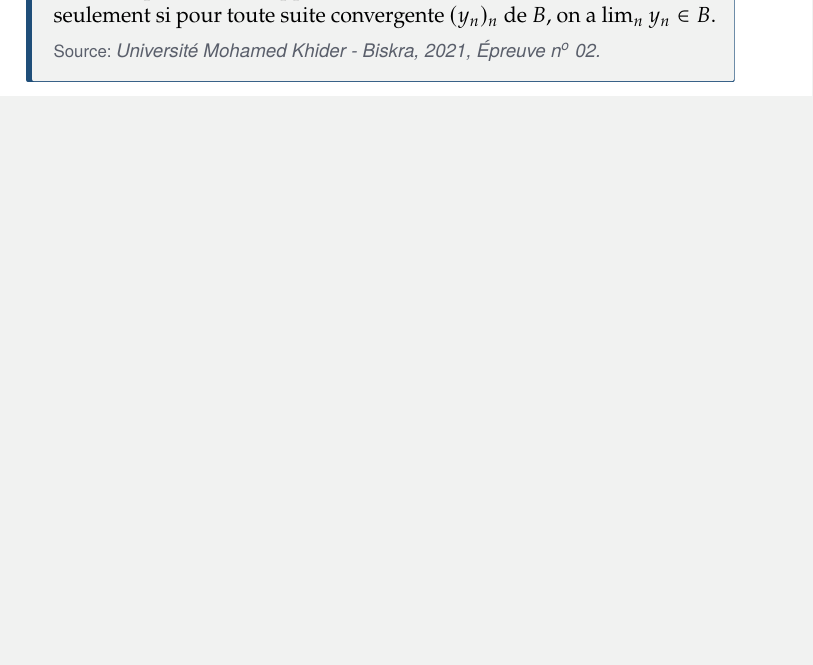
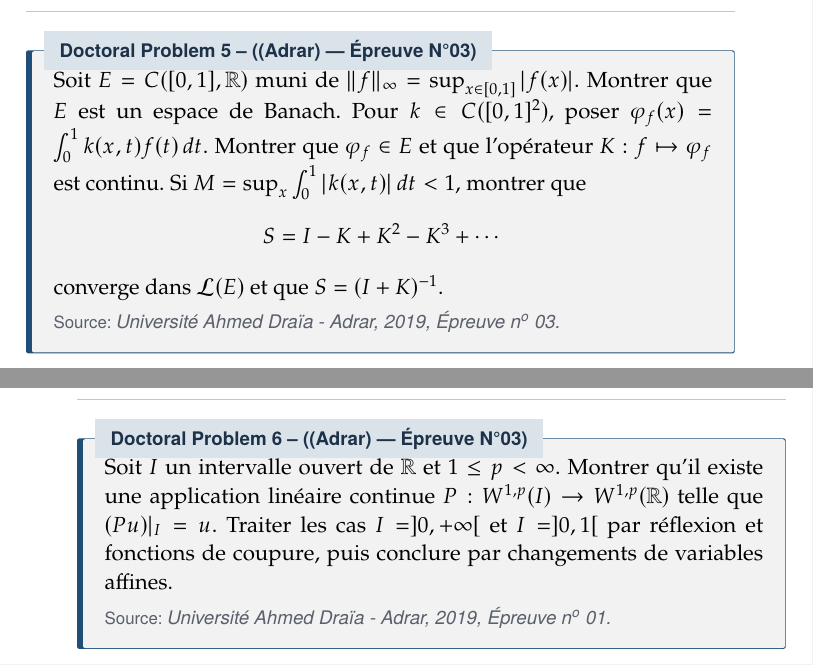
Before and after one commit to abdelouahabmostafaetu-bot/dz_math_book_series, a LaTeX document (books/05-functional-analysis/book.tex, which reads books/05-functional-analysis/chapters/06_doctoral_problems.tex): part of page 6 of 8 before the commit and two parts of pages 8 and 9 of 12 after it, the two joined at a grey line, cut at the place of the change, the shorter picture padded with empty space. Compiled offline with pdfLaTeX.

Commit message:
feat(05-functional-analysis): append reread batch problems

```diff
--- a/books/05-functional-analysis/chapters/06_doctoral_problems.tex
+++ b/books/05-functional-analysis/chapters/06_doctoral_problems.tex
@@ -36,4 +21,0 @@ $$k\,\|a-b\|_1\leq\|f(a)-f(b)\|_2.$$
-Montrer que $f$ est une application fermée.
-\emph{Indication :} $B$ est fermé si et seulement si pour toute suite convergente $(y_n)_n$ de $B$, on a $\lim_n y_n\in B$.
-\source{\emph{\small Université Mohamed Khider - Biskra, 2021, Épreuve~n\textsuperscript{o}~02.}}
-\end{problem}
@@ -39,0 +35,10 @@ Montrer que $f$ est une application fermée.
+\begin{problem}{(Adrar) — Épreuve N°03}{fa:adrar-2019-e3-p2}
+Soit $E=C([0,1],\mathbb R)$ muni de $\|f\|_\infty=\sup_{x\in[0,1]}|f(x)|$. Montrer que $E$ est un espace de Banach. Pour $k\in C([0,1]^2)$, poser $\varphi_f(x)=\int_0^1k(x,t)f(t)\,dt$. Montrer que $\varphi_f\in E$ et que l'opérateur $K:f\mapsto\varphi_f$ est continu. Si $M=\sup_x\int_0^1|k(x,t)|\,dt<1$, montrer que
+$$S=I-K+K^2-K^3+\cdots$$
+converge dans $\mathcal L(E)$ et que $S=(I+K)^{-1}$.
+\source{\emph{\small Université Ahmed Draïa - Adrar, 2019, Épreuve~n\textsuperscript{o}~03.}}\end{problem}
+\newpage
+
+\begin{problem}{(Adrar) — Épreuve N°03}{fa:adrar-2019-e3-p3}
+Soit $I$ un intervalle ouvert de $\mathbb R$ et $1\le p<\infty$. Montrer qu'il existe une application linéaire continue $P:W^{1,p}(I)\to W^{1,p}(\mathbb R)$ telle que $(Pu)|_I=u$. Traiter les cas $I=]0,+\infty[$ et $I=]0,1[$ par réflexion et fonctions de coupure, puis conclure par changements de variables affines.
+\source{\emph{\small Université Ahmed Draïa - Adrar, 2019, Épreuve~n\textsuperscript{o}~01.}}\end{problem}
```
Also changed, not shown: books/05-functional-analysis/chapters/06_doctoral_problems.tex (37 more changed lines).
